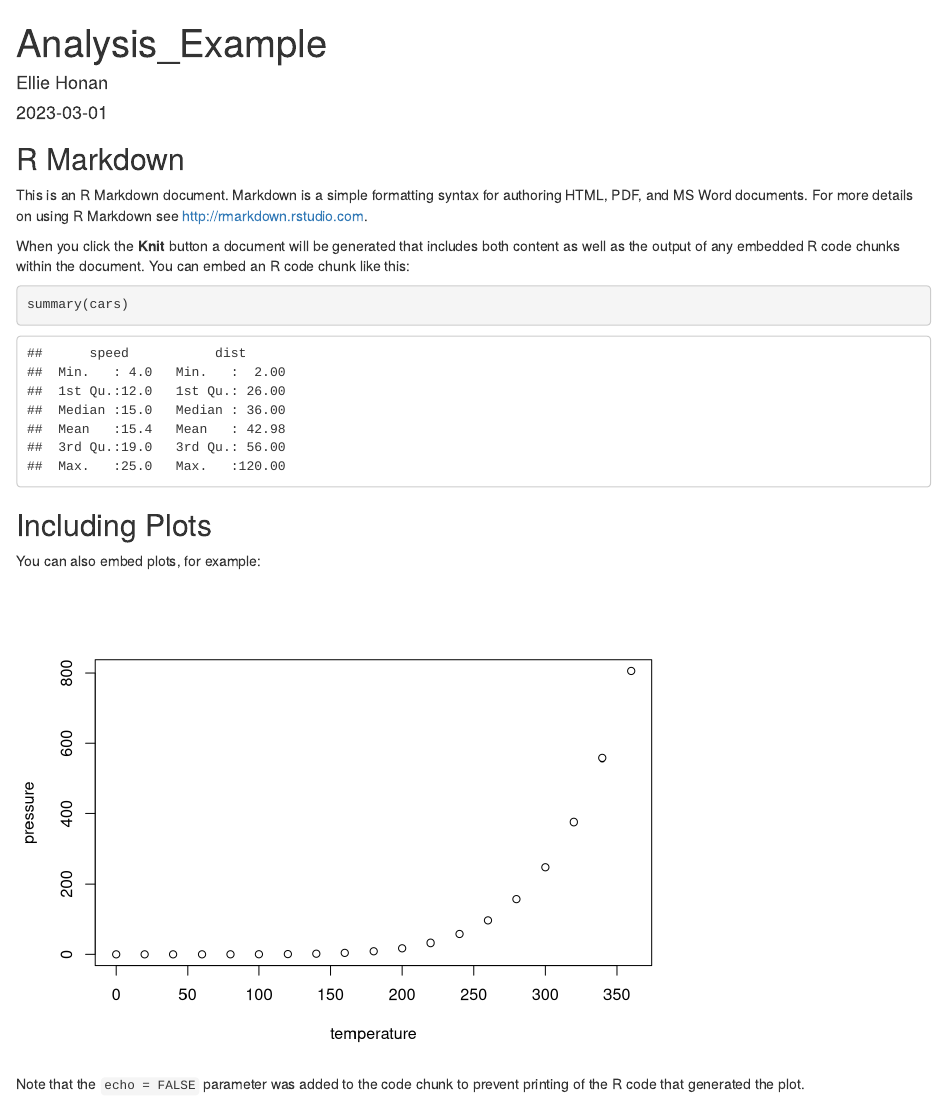
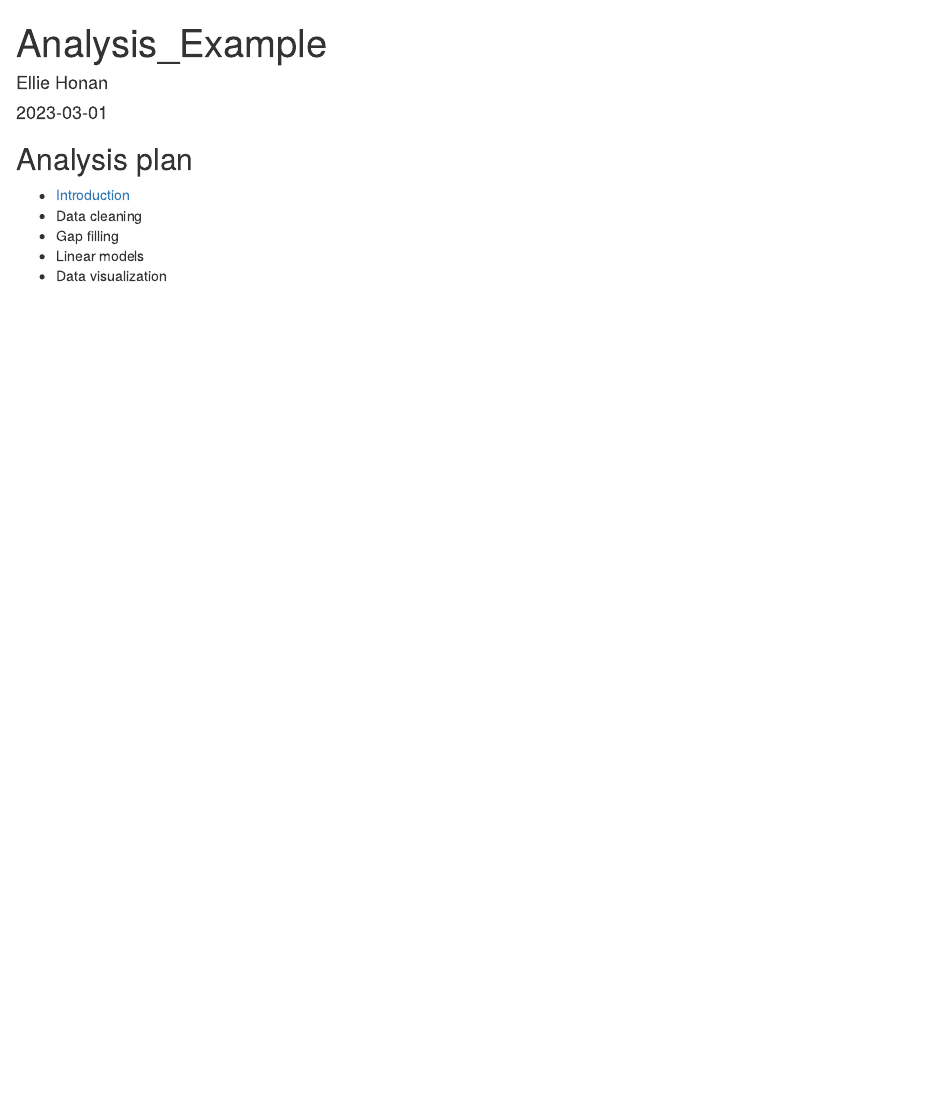
Before and after one commit to E-Honan/training_maedhbh, an R Markdown document (index.Rmd): the page in a window 1100 px wide, from its top. Rendered offline with R 4.5, knitr and Pandoc, with nearby package versions.

Commit message:
updates on analysis outline

````diff
--- a/index.Rmd
+++ b/index.Rmd
@@ -9,22 +9,9 @@
 knitr::opts_chunk$set(echo = TRUE)
 ```
 
-## R Markdown
-
-This is an R Markdown document. Markdown is a simple formatting syntax for authoring HTML, PDF, and MS Word documents. For more details on using R Markdown see <http://rmarkdown.rstudio.com>.
-
-When you click the **Knit** button a document will be generated that includes both content as well as the output of any embedded R code chunks within the document. You can embed an R code chunk like this:
-
-```{r cars}
-summary(cars)
-```
-
-## Including Plots
-
-You can also embed plots, for example:
-
-```{r pressure, echo=FALSE}
-plot(pressure)
-```
-
-Note that the `echo = FALSE` parameter was added to the code chunk to prevent printing of the R code that generated the plot.
+## Analysis plan
+- [Introduction](intro-to-rmarkdown.html)
+- Data cleaning
+- Gap filling
+- Linear models
+- Data visualization
````
Also changed, not shown: index.html.
